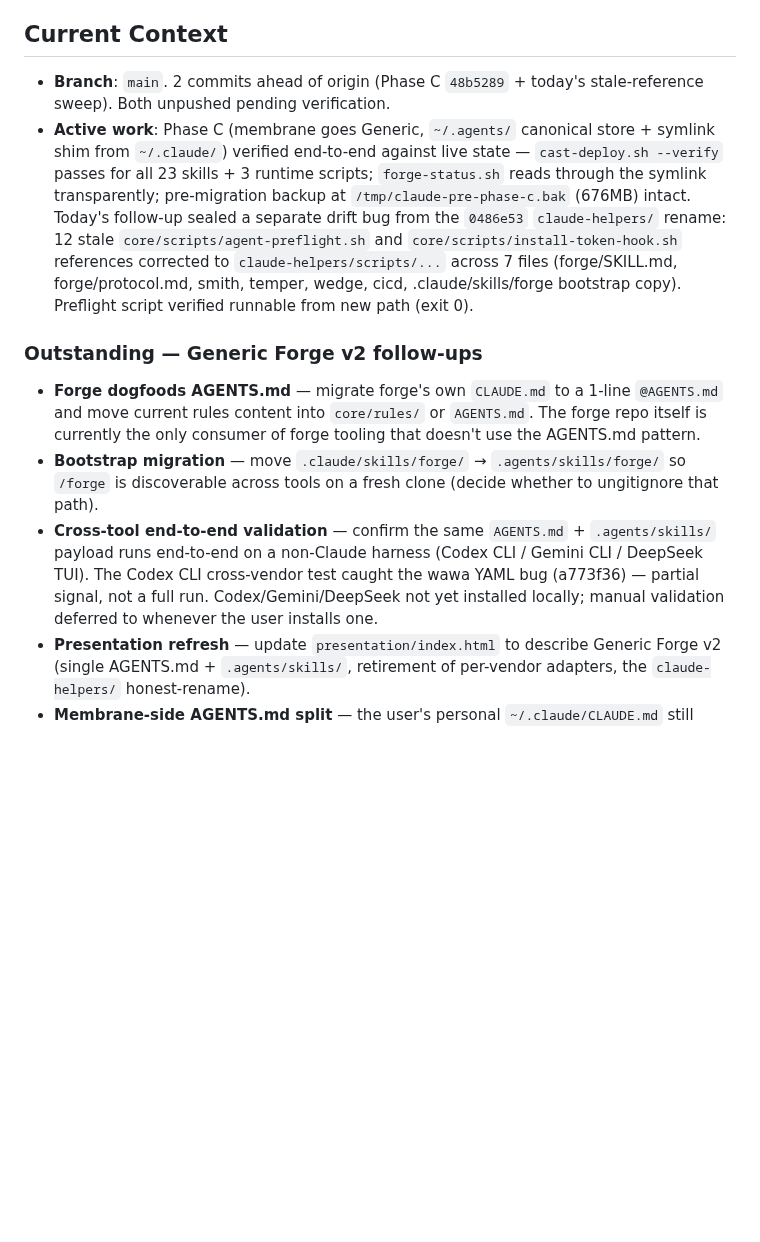
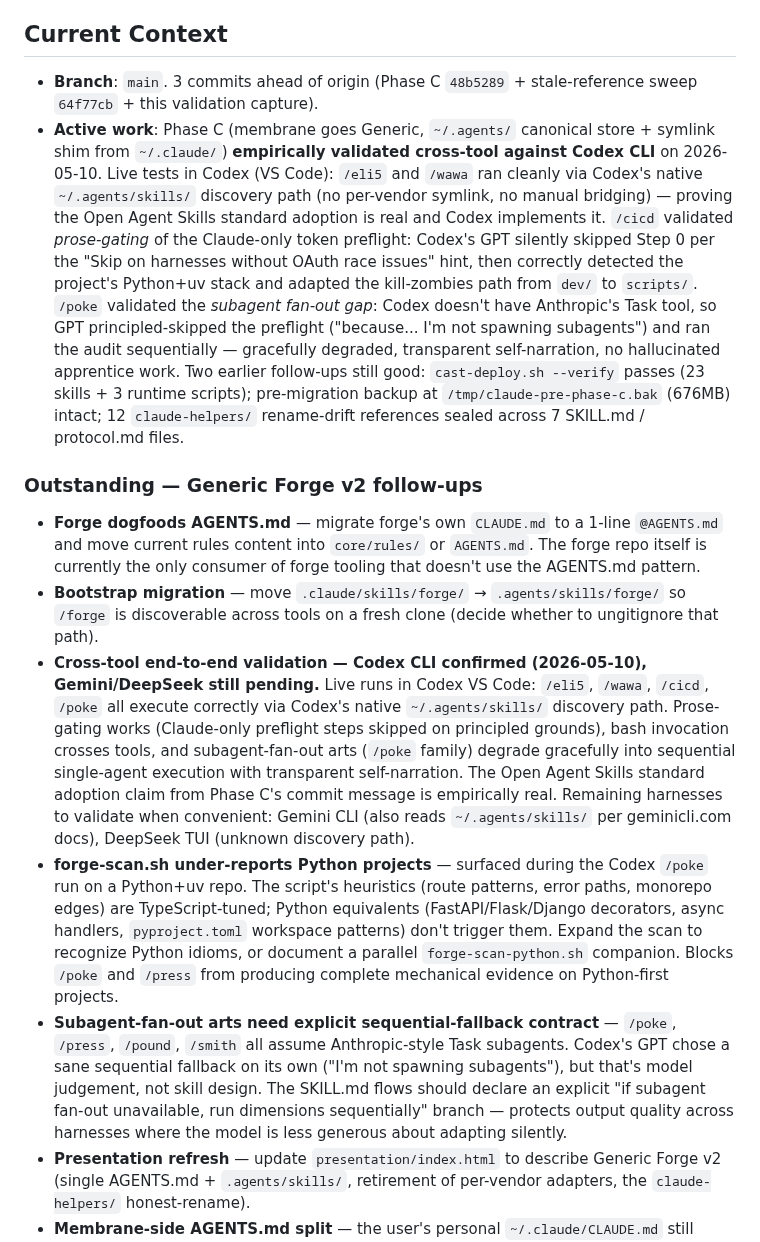
Before and after one commit to forge-arcana/forge, a Markdown page: CLAUDE.md, the part around the change. Drawn GitHub-style; blank space fills up the shorter version.

Commit message:
Capture cross-tool validation: Codex CLI runs forge skills via ~/.agents/skills natively
Empirical validation of Phase C's "Open Agent Skills standard adoption"
claim. Live tests in Codex VS Code: /eli5, /wawa, /cicd, /poke all run
correctly through Codex's native ~/.agents/skills/ discovery path —
zero per-vendor wiring, no symlink bridging from ~/.codex/skills/.

Three behavioral patterns proven cross-tool:
1. Prose-gating works: Codex's GPT silently skipped Step 0 in /cicd and
   /poke per the "Claude Code only — skip on harnesses without OAuth
   race issues" hint. /poke even reasoned about WHY it could skip
   ("because I'm not spawning subagents") — principled, not just
   compliant.
2. Bash invocation crosses tools cleanly. /wawa called wawa-status.sh,
   /poke called forge-scan.sh, /cicd ran git status — all worked.
3. Subagent-fan-out arts degrade gracefully without Task tool. GPT chose
   sequential single-agent execution and self-narrated the substitution.
   No hallucinated apprentice reports.

Two new Outstanding items added:
- forge-scan.sh under-reports Python projects (TypeScript-tuned
  heuristics — surfaced during the Codex /poke run on a Python+uv
  service)
- Subagent-fan-out arts (/poke /press /pound /smith) should declare an
  explicit sequential-fallback contract rather than relying on model
  judgement — Codex's GPT did the right thing, but that's not a
  guaranteed cross-model behavior

Outstanding "Cross-tool e2e validation" entry promoted from "deferred"
to "Codex confirmed; Gemini/DeepSeek still pending". Active work updated
in Current Context.

```diff
--- a/CLAUDE.md
+++ b/CLAUDE.md
@@ -155,14 +155,16 @@ No docs/ directory — forge is a tooling repo. Skill documentation lives inside
 
 ## Current Context
 
-- **Branch**: `main`. 2 commits ahead of origin (Phase C `48b5289` + today's stale-reference sweep). Both unpushed pending verification.
-- **Active work**: Phase C (membrane goes Generic, `~/.agents/` canonical store + symlink shim from `~/.claude/`) verified end-to-end against live state — `cast-deploy.sh --verify` passes for all 23 skills + 3 runtime scripts; `forge-status.sh` reads through the symlink transparently; pre-migration backup at `/tmp/claude-pre-phase-c.bak` (676MB) intact. Today's follow-up sealed a separate drift bug from the `0486e53` `claude-helpers/` rename: 12 stale `core/scripts/agent-preflight.sh` and `core/scripts/install-token-hook.sh` references corrected to `claude-helpers/scripts/...` across 7 files (forge/SKILL.md, forge/protocol.md, smith, temper, wedge, cicd, .claude/skills/forge bootstrap copy). Preflight script verified runnable from new path (exit 0).
+- **Branch**: `main`. 3 commits ahead of origin (Phase C `48b5289` + stale-reference sweep `64f77cb` + this validation capture).
+- **Active work**: Phase C (membrane goes Generic, `~/.agents/` canonical store + symlink shim from `~/.claude/`) **empirically validated cross-tool against Codex CLI** on 2026-05-10. Live tests in Codex (VS Code): `/eli5` and `/wawa` ran cleanly via Codex's native `~/.agents/skills/` discovery path (no per-vendor symlink, no manual bridging) — proving the Open Agent Skills standard adoption is real and Codex implements it. `/cicd` validated *prose-gating* of the Claude-only token preflight: Codex's GPT silently skipped Step 0 per the "Skip on harnesses without OAuth race issues" hint, then correctly detected the project's Python+uv stack and adapted the kill-zombies path from `dev/` to `scripts/`. `/poke` validated the *subagent fan-out gap*: Codex doesn't have Anthropic's Task tool, so GPT principled-skipped the preflight ("because... I'm not spawning subagents") and ran the audit sequentially — gracefully degraded, transparent self-narration, no hallucinated apprentice work. Two earlier follow-ups still good: `cast-deploy.sh --verify` passes (23 skills + 3 runtime scripts); pre-migration backup at `/tmp/claude-pre-phase-c.bak` (676MB) intact; 12 `claude-helpers/` rename-drift references sealed across 7 SKILL.md / protocol.md files.
 
 ### Outstanding — Generic Forge v2 follow-ups
 
 - **Forge dogfoods AGENTS.md** — migrate forge's own `CLAUDE.md` to a 1-line `@AGENTS.md` and move current rules content into `core/rules/` or `AGENTS.md`. The forge repo itself is currently the only consumer of forge tooling that doesn't use the AGENTS.md pattern.
 - **Bootstrap migration** — move `.claude/skills/forge/` → `.agents/skills/forge/` so `/forge` is discoverable across tools on a fresh clone (decide whether to ungitignore that path).
-- **Cross-tool end-to-end validation** — confirm the same `AGENTS.md` + `.agents/skills/` payload runs end-to-end on a non-Claude harness (Codex CLI / Gemini CLI / DeepSeek TUI). The Codex CLI cross-vendor test caught the wawa YAML bug (a773f36) — partial signal, not a full run. Codex/Gemini/DeepSeek not yet installed locally; manual validation deferred to whenever the user installs one.
+- **Cross-tool end-to-end validation — Codex CLI confirmed (2026-05-10), Gemini/DeepSeek still pending.** Live runs in Codex VS Code: `/eli5`, `/wawa`, `/cicd`, `/poke` all execute correctly via Codex's native `~/.agents/skills/` discovery path. Prose-gating works (Claude-only preflight steps skipped on principled grounds), bash invocation crosses tools, and subagent-fan-out arts (`/poke` family) degrade gracefully into sequential single-agent execution with transparent self-narration. The Open Agent Skills standard adoption claim from Phase C's commit message is empirically real. Remaining harnesses to validate when convenient: Gemini CLI (also reads `~/.agents/skills/` per geminicli.com docs), DeepSeek TUI (unknown discovery path).
+- **forge-scan.sh under-reports Python projects** — surfaced during the Codex `/poke` run on a Python+uv repo. The script's heuristics (route patterns, error paths, monorepo edges) are TypeScript-tuned; Python equivalents (FastAPI/Flask/Django decorators, async handlers, `pyproject.toml` workspace patterns) don't trigger them. Expand the scan to recognize Python idioms, or document a parallel `forge-scan-python.sh` companion. Blocks `/poke` and `/press` from producing complete mechanical evidence on Python-first projects.
+- **Subagent-fan-out arts need explicit sequential-fallback contract** — `/poke`, `/press`, `/pound`, `/smith` all assume Anthropic-style Task subagents. Codex's GPT chose a sane sequential fallback on its own ("I'm not spawning subagents"), but that's model judgement, not skill design. The SKILL.md flows should declare an explicit "if subagent fan-out unavailable, run dimensions sequentially" branch — protects output quality across harnesses where the model is less generous about adapting silently.
 - **Presentation refresh** — update `presentation/index.html` to describe Generic Forge v2 (single AGENTS.md + `.agents/skills/`, retirement of per-vendor adapters, the `claude-helpers/` honest-rename).
 - **Membrane-side AGENTS.md split** — the user's personal `~/.claude/CLAUDE.md` still carries forge-managed rules (HARD RULES, art auto-invocation, forge-path) mixed with personal preferences. Phase C migrated *skills + scripts* to `~/.agents/` but left CLAUDE.md content untouched. Future pass: extract forge-managed rules to a `~/.agents/AGENTS.md` populated by `bin/forge-build`, leave `~/.claude/CLAUDE.md` as personal-only with a 1-line `@../.agents/AGENTS.md` import.
 
```
